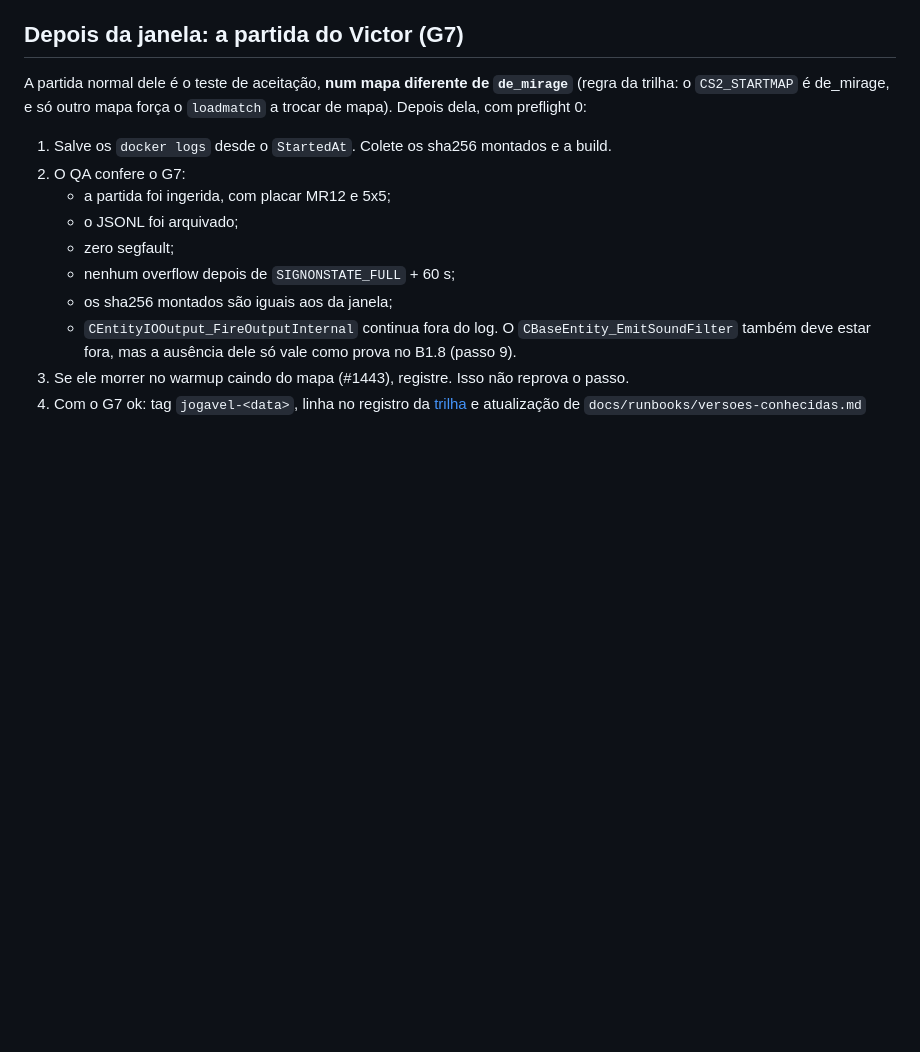
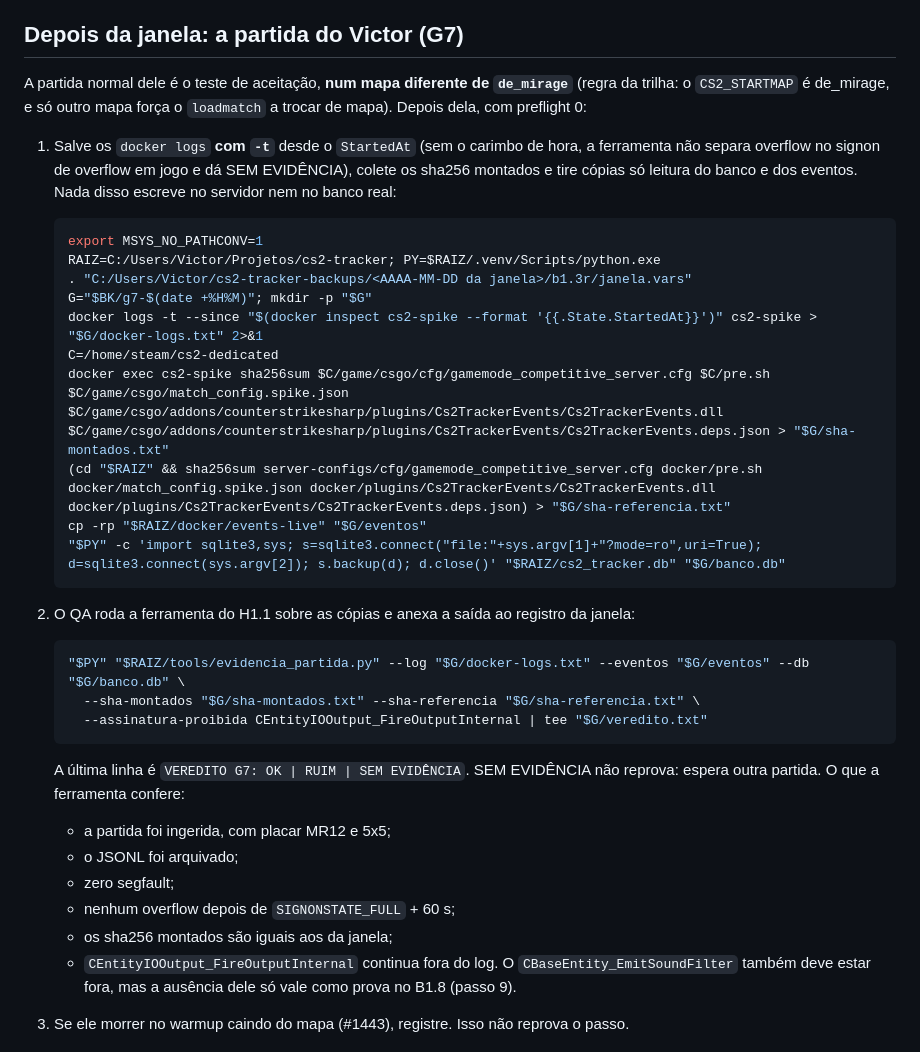
Before and after one commit to rossivictor/cs2-tracker, a Markdown page: docs/runbooks/b1.3-cssharp-1.0.375.md, the part around one of its changes. GitHub-like rendering; blank space fills up the shorter version.

Commit message:
Logs com carimbo de hora e veredito do G7 pela ferramenta do H1.1 (card B1.3r)
A ferramenta de evidência (H1.1) só separa overflow no signon de
overflow em jogo quando o log tem carimbo de hora; sem ele o veredito
vira SEM EVIDÊNCIA. Todos os docker logs salvos pelo runbook passam a
usar -t, e o passo pós-partida agora coleta cópias só leitura (log,
sha256 montados e de referência, eventos e banco via API de backup) e
roda tools/evidencia_partida.py sobre elas.

Co-Authored-By: Claude Opus 5.5 <noreply@anthropic.com>

````diff
--- a/docs/runbooks/b1.3-cssharp-1.0.375.md
+++ b/docs/runbooks/b1.3-cssharp-1.0.375.md
@@ -759,8 +759,34 @@ A partida normal dele é o teste de aceitação, **num mapa diferente de `de_mir
 trilha: o `CS2_STARTMAP` é de_mirage, e só outro mapa força o `loadmatch` a trocar de mapa).
 Depois dela, com preflight 0:
 
-1. Salve os `docker logs` desde o `StartedAt`. Colete os sha256 montados e a build.
-2. O QA confere o G7:
+1. Salve os `docker logs` **com `-t`** desde o `StartedAt` (sem o carimbo de hora, a
+   ferramenta não separa overflow no signon de overflow em jogo e dá SEM EVIDÊNCIA), colete os
+   sha256 montados e tire cópias só leitura do banco e dos eventos. Nada disso escreve no
+   servidor nem no banco real:
+
+   ```bash
+   export MSYS_NO_PATHCONV=1
+   RAIZ=C:/Users/Victor/Projetos/cs2-tracker; PY=$RAIZ/.venv/Scripts/python.exe
+   . "C:/Users/Victor/cs2-tracker-backups/<AAAA-MM-DD da janela>/b1.3r/janela.vars"
+   G="$BK/g7-$(date +%H%M)"; mkdir -p "$G"
+   docker logs -t --since "$(docker inspect cs2-spike --format '{{.State.StartedAt}}')" cs2-spike > "$G/docker-logs.txt" 2>&1
+   C=/home/steam/cs2-dedicated
+   docker exec cs2-spike sha256sum $C/game/csgo/cfg/gamemode_competitive_server.cfg $C/pre.sh $C/game/csgo/match_config.spike.json $C/game/csgo/addons/counterstrikesharp/plugins/Cs2TrackerEvents/Cs2TrackerEvents.dll $C/game/csgo/addons/counterstrikesharp/plugins/Cs2TrackerEvents/Cs2TrackerEvents.deps.json > "$G/sha-montados.txt"
+   (cd "$RAIZ" && sha256sum server-configs/cfg/gamemode_competitive_server.cfg docker/pre.sh docker/match_config.spike.json docker/plugins/Cs2TrackerEvents/Cs2TrackerEvents.dll docker/plugins/Cs2TrackerEvents/Cs2TrackerEvents.deps.json) > "$G/sha-referencia.txt"
+   cp -rp "$RAIZ/docker/events-live" "$G/eventos"
+   "$PY" -c 'import sqlite3,sys; s=sqlite3.connect("file:"+sys.argv[1]+"?mode=ro",uri=True); d=sqlite3.connect(sys.argv[2]); s.backup(d); d.close()' "$RAIZ/cs2_tracker.db" "$G/banco.db"
+   ```
+
+2. O QA roda a ferramenta do H1.1 sobre as cópias e anexa a saída ao registro da janela:
+
+   ```bash
+   "$PY" "$RAIZ/tools/evidencia_partida.py" --log "$G/docker-logs.txt" --eventos "$G/eventos" --db "$G/banco.db" \
+     --sha-montados "$G/sha-montados.txt" --sha-referencia "$G/sha-referencia.txt" \
+     --assinatura-proibida CEntityIOOutput_FireOutputInternal | tee "$G/veredito.txt"
+   ```
+
+   A última linha é `VEREDITO G7: OK | RUIM | SEM EVIDÊNCIA`. SEM EVIDÊNCIA não reprova:
+   espera outra partida. O que a ferramenta confere:
    - a partida foi ingerida, com placar MR12 e 5x5;
    - o JSONL foi arquivado;
    - zero segfault;
````
Also changed, not shown: other parts of docs/runbooks/b1.3-cssharp-1.0.375.md (+4 -4 lines).
